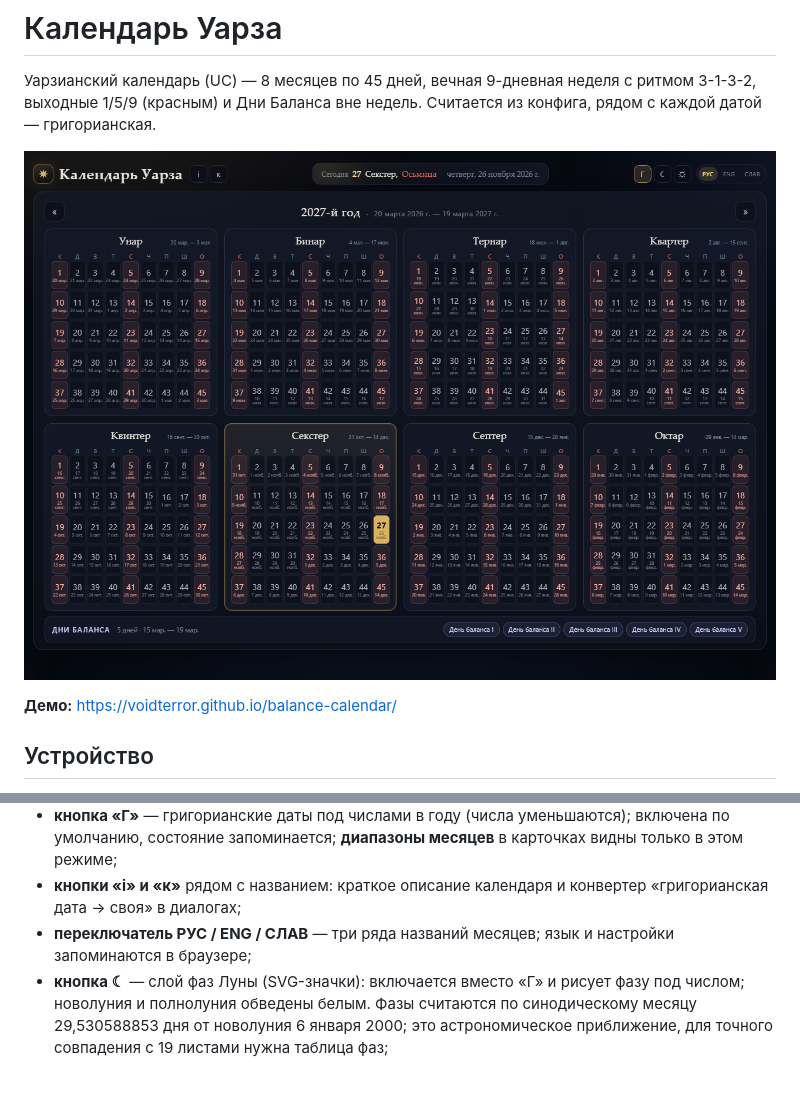
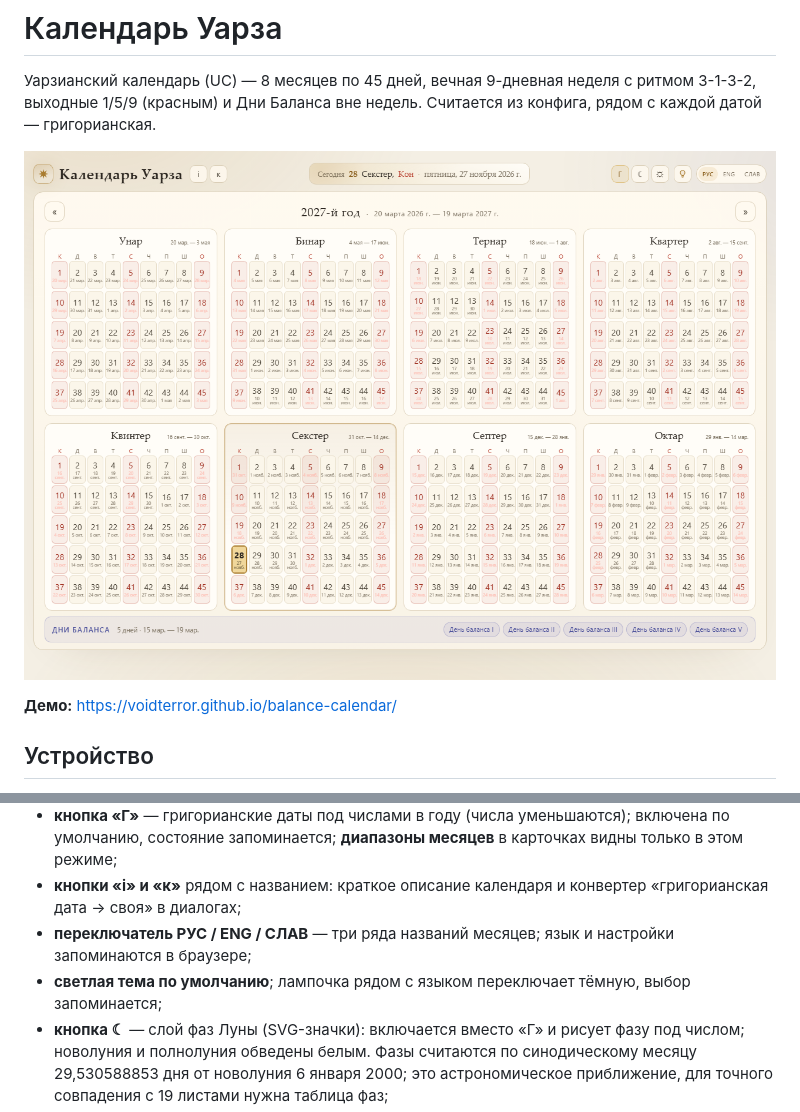
Before and after one commit to VoidTerror/balance-calendar, a Markdown page: README.md, 2 parts joined by grey strips. GitHub-like rendering; pictures changed too: preview.png; blank space fills up the shorter version.

Commit message:
Светлая тема по умолчанию и переключатель-лампочка

```diff
--- a/README.md
+++ b/README.md
@@ -35,6 +35,7 @@
 - **кнопка «Г»** — григорианские даты под числами в году (числа уменьшаются); включена по умолчанию, состояние запоминается; **диапазоны месяцев** в карточках видны только в этом режиме;
 - **кнопки «i» и «к»** рядом с названием: краткое описание календаря и конвертер «григорианская дата → своя» в диалогах;
 - **переключатель РУС / ENG / СЛАВ** — три ряда названий месяцев; язык и настройки запоминаются в браузере;
+- **светлая тема по умолчанию**; лампочка рядом с языком переключает тёмную, выбор запоминается;
 - **кнопка ☾** — слой фаз Луны (SVG-значки): включается вместо «Г» и рисует фазу под числом; новолуния и полнолуния обведены белым. Фазы считаются по синодическому месяцу 29,530588853 дня от новолуния 6 января 2000; это астрономическое приближение, для точного совпадения с 19 листами нужна таблица фаз;
 - **кнопка ☼** — солнечный слой (SVG-значки): заполнение кружка показывает нормированную долю дня — пусто в самый короткий день, полно в самый длинный, половина в равноденствие; равноденствия и солнцестояния обведены белым; считается по фазе года от мартовского равноденствия;
 - листание стрелками `↑` `↓` (годы), `T` или `Home` — сегодня;
```
Also changed, not shown: 3 other files.
